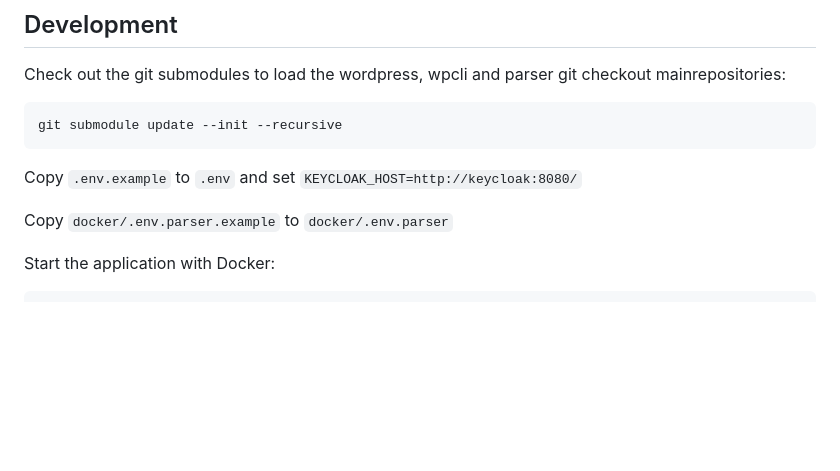
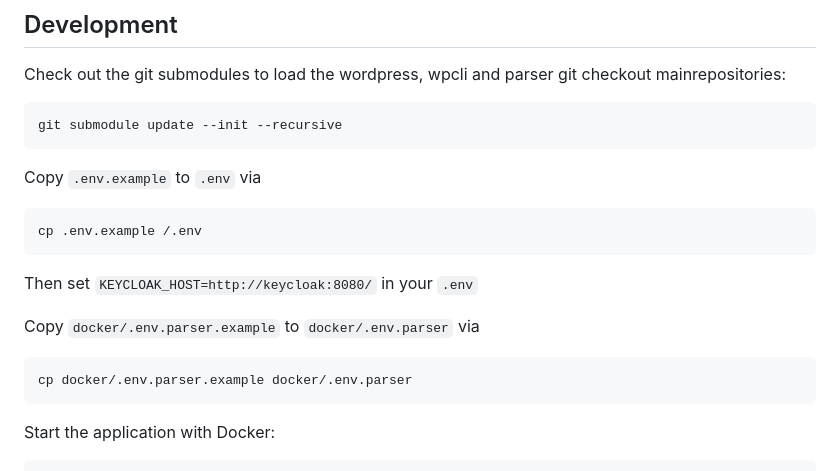
Before and after one commit to augustin-wien/augustina-backend, a Markdown page: README.md, the part around the change. GitHub-like rendering; blank space fills up the shorter version.

Commit message:
Add review

````diff
--- a/README.md
+++ b/README.md
@@ -8,9 +8,16 @@ Check out the git submodules to load the wordpress, wpcli and parser git checkou
 git submodule update --init --recursive
 ```
 
-Copy `.env.example` to `.env` and set `KEYCLOAK_HOST=http://keycloak:8080/`
+Copy `.env.example` to `.env` via
+```bash
+cp .env.example /.env
+```
+Then set `KEYCLOAK_HOST=http://keycloak:8080/` in your `.env`
 
-Copy `docker/.env.parser.example` to `docker/.env.parser`
+Copy `docker/.env.parser.example` to `docker/.env.parser` via
+```bash
+cp docker/.env.parser.example docker/.env.parser
+```
 
 Start the application with Docker:
 
````
